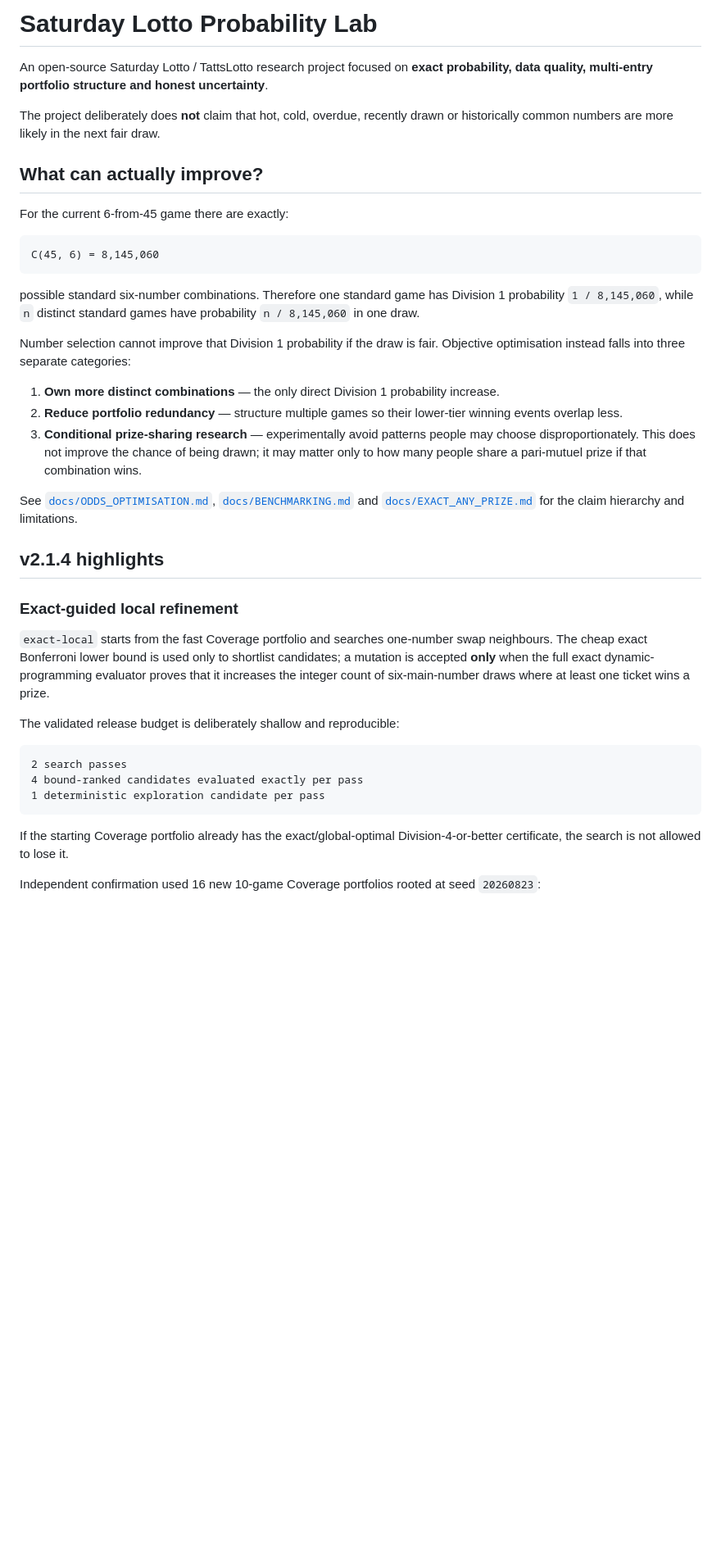
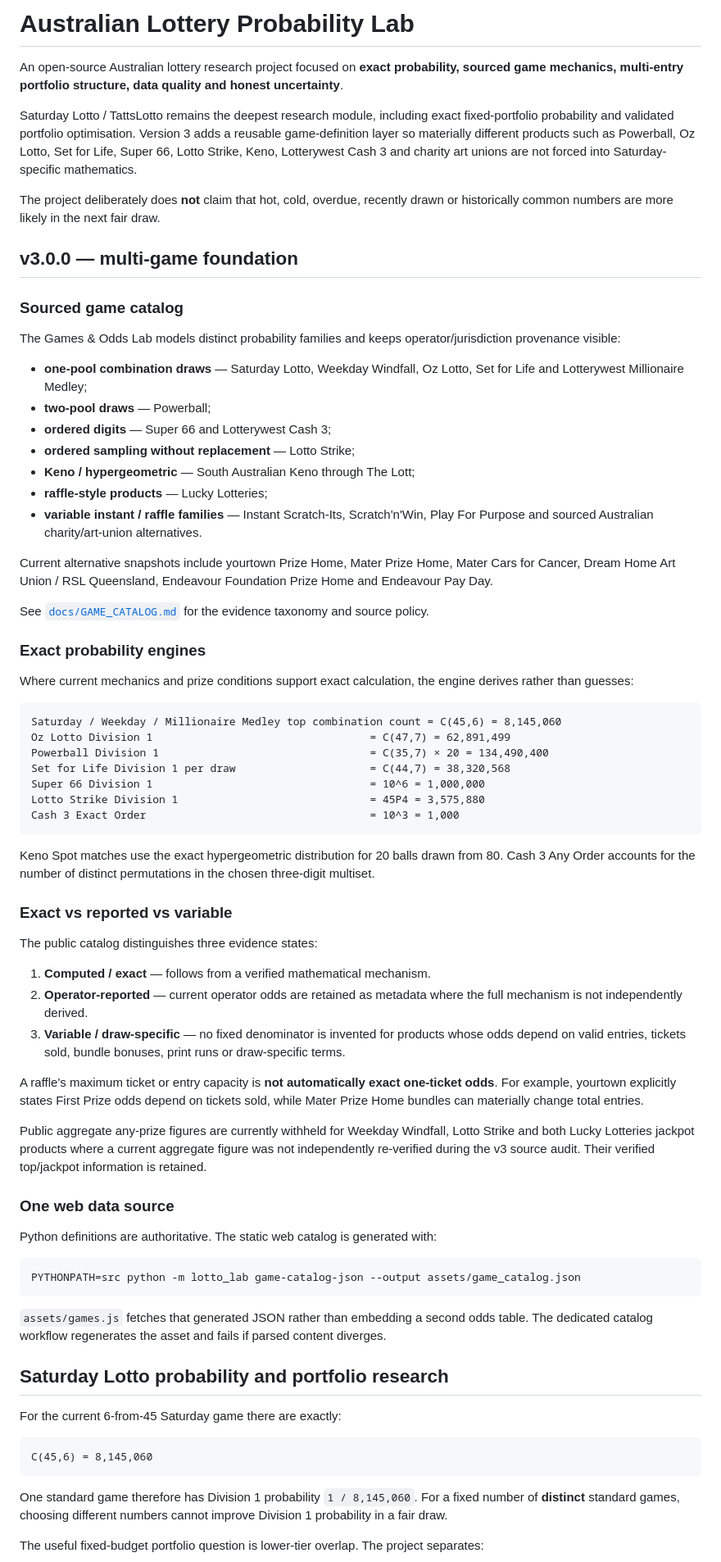
Before and after one commit to JDsnyke/saturday-tatts-lotto-scraper, a Markdown page: README.md, the part around one of its changes. Shown at 82% size. GitHub-like rendering; blank space fills up the shorter version.

````diff
--- a/README.md
+++ b/README.md
@@ -1,42 +1,76 @@
-# Saturday Lotto Probability Lab
+# Australian Lottery Probability Lab
 
-An open-source Saturday Lotto / TattsLotto research project focused on **exact probability, data quality, multi-entry portfolio structure and honest uncertainty**.
+An open-source Australian lottery research project focused on **exact probability, sourced game mechanics, multi-entry portfolio structure, data quality and honest uncertainty**.
+
+Saturday Lotto / TattsLotto remains the deepest research module, including exact fixed-portfolio probability and validated portfolio optimisation. Version 3 adds a reusable game-definition layer so materially different products such as Powerball, Oz Lotto, Set for Life, Super 66, Lotto Strike, Keno, Lotterywest Cash 3 and charity art unions are not forced into Saturday-specific mathematics.
 
 The project deliberately does **not** claim that hot, cold, overdue, recently drawn or historically common numbers are more likely in the next fair draw.
 
-## What can actually improve?
+## v3.0.0 — multi-game foundation
 
-For the current 6-from-45 game there are exactly:
+### Sourced game catalog
+
+The Games & Odds Lab models distinct probability families and keeps operator/jurisdiction provenance visible:
+
+- **one-pool combination draws** — Saturday Lotto, Weekday Windfall, Oz Lotto, Set for Life and Lotterywest Millionaire Medley;
+- **two-pool draws** — Powerball;
+- **ordered digits** — Super 66 and Lotterywest Cash 3;
+- **ordered sampling without replacement** — Lotto Strike;
+- **Keno / hypergeometric** — South Australian Keno through The Lott;
+- **raffle-style products** — Lucky Lotteries;
+- **variable instant / raffle families** — Instant Scratch-Its, Scratch'n'Win, Play For Purpose and sourced Australian charity/art-union alternatives.
+
+Current alternative snapshots include yourtown Prize Home, Mater Prize Home, Mater Cars for Cancer, Dream Home Art Union / RSL Queensland, Endeavour Foundation Prize Home and Endeavour Pay Day.
+
+See [`docs/GAME_CATALOG.md`](docs/GAME_CATALOG.md) for the evidence taxonomy and source policy.
+
+### Exact probability engines
+
+Where current mechanics and prize conditions support exact calculation, the engine derives rather than guesses:
 
 ```text
-C(45, 6) = 8,145,060
+Saturday / Weekday / Millionaire Medley top combination count = C(45,6) = 8,145,060
+Oz Lotto Division 1                                  = C(47,7) = 62,891,499
+Powerball Division 1                                 = C(35,7) × 20 = 134,490,400
+Set for Life Division 1 per draw                     = C(44,7) = 38,320,568
+Super 66 Division 1                                  = 10^6 = 1,000,000
+Lotto Strike Division 1                              = 45P4 = 3,575,880
+Cash 3 Exact Order                                   = 10^3 = 1,000
 ```
 
-possible standard six-number combinations. Therefore one standard game has Division 1 probability `1 / 8,145,060`, while `n` distinct standard games have probability `n / 8,145,060` in one draw.
+Keno Spot matches use the exact hypergeometric distribution for 20 balls drawn from 80. Cash 3 Any Order accounts for the number of distinct permutations in the chosen three-digit multiset.
 
-Number selection cannot improve that Division 1 probability if the draw is fair. Objective optimisation instead falls into three separate categories:
+### Exact vs reported vs variable
 
-1. **Own more distinct combinations** — the only direct Division 1 probability increase.
-2. **Reduce portfolio redundancy** — structure multiple games so their lower-tier winning events overlap less.
-3. **Conditional prize-sharing research** — experimentally avoid patterns people may choose disproportionately. This does not improve the chance of being drawn; it may matter only to how many people share a pari-mutuel prize if that combination wins.
+The public catalog distinguishes three evidence states:
 
-See [`docs/ODDS_OPTIMISATION.md`](docs/ODDS_OPTIMISATION.md), [`docs/BENCHMARKING.md`](docs/BENCHMARKING.md) and [`docs/EXACT_ANY_PRIZE.md`](docs/EXACT_ANY_PRIZE.md) for the claim hierarchy and limitations.
+1. **Computed / exact** — follows from a verified mathematical mechanism.
+2. **Operator-reported** — current operator odds are retained as metadata where the full mechanism is not independently derived.
+3. **Variable / draw-specific** — no fixed denominator is invented for products whose odds depend on valid entries, tickets sold, bundle bonuses, print runs or draw-specific terms.
 
-## v2.1.4 highlights
+A raffle's maximum ticket or entry capacity is **not automatically exact one-ticket odds**. For example, yourtown explicitly states First Prize odds depend on tickets sold, while Mater Prize Home bundles can materially change total entries.
 
-### Exact-guided local refinement
+Public aggregate any-prize figures are currently withheld for Weekday Windfall, Lotto Strike and both Lucky Lotteries jackpot products where a current aggregate figure was not independently re-verified during the v3 source audit. Their verified top/jackpot information is retained.
 
-`exact-local` starts from the fast Coverage portfolio and searches one-number swap neighbours. The cheap exact Bonferroni lower bound is used only to shortlist candidates; a mutation is accepted **only** when the full exact dynamic-programming evaluator proves that it increases the integer count of six-main-number draws where at least one ticket wins a prize.
+### One web data source
 
-The validated release budget is deliberately shallow and reproducible:
+Python definitions are authoritative. The static web catalog is generated with:
+
+```bash
+PYTHONPATH=src python -m lotto_lab game-catalog-json --output assets/game_catalog.json
+```
+
+`assets/games.js` fetches that generated JSON rather than embedding a second odds table. The dedicated catalog workflow regenerates the asset and fails if parsed content diverges.
+
+## Saturday Lotto probability and portfolio research
+
+For the current 6-from-45 Saturday game there are exactly:
 
 ```text
-2 search passes
-4 bound-ranked candidates evaluated exactly per pass
-1 deterministic exploration candidate per pass
+C(45,6) = 8,145,060
 ```
 
-If the starting Coverage portfolio already has the exact/global-optimal Division-4-or-better certificate, the search is not allowed to lose it.
+One standard game therefore has Division 1 probability `1 / 8,145,060`. For a fixed number of **distinct** standard games, choosing different numbers cannot improve Division 1 probability in a fair draw.
 
-Independent confirmation used 16 new 10-game Coverage portfolios rooted at seed `20260823`:
+The useful fixed-budget portfolio question is lower-tier overlap. The project separates:
 
````
Also changed, not shown: other parts of README.md (+57 -187 lines).
